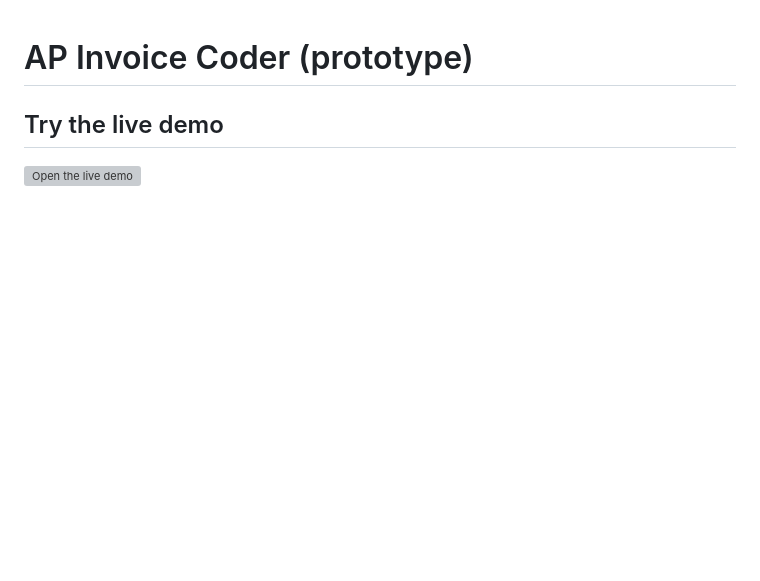
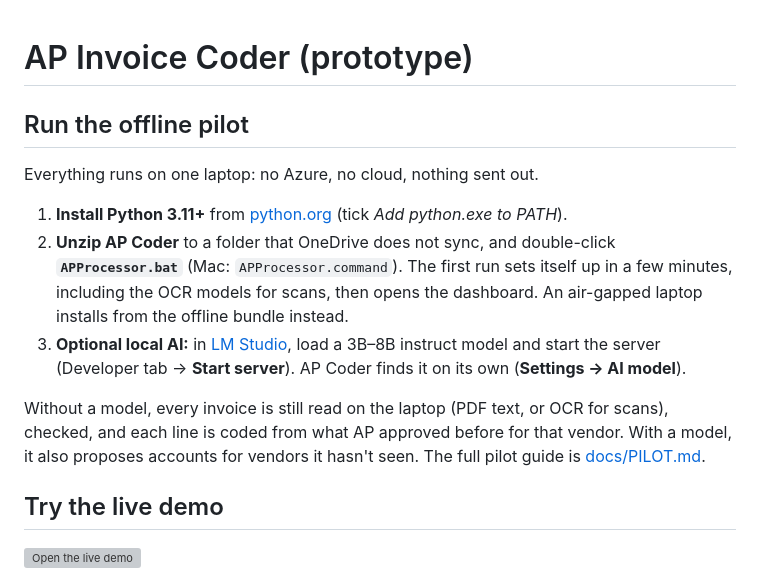
Before and after one commit to MNabikhel/AP_Processer, a Markdown page: README.md, the part around the change. GitHub-like rendering; blank space fills up the shorter version; grey boxes are pictures that could not be loaded.

Commit message:
README: the offline pilot first (double-click launcher, optional LM Studio, no Azure)
Co-Authored-By: Claude Opus 5.5 <noreply@anthropic.com>
Claude-Session: https://claude.ai/code/session_01KmznnM6Uni5SXM6Jaqdi3e

```diff
--- a/README.md
+++ b/README.md
@@ -1,4 +1,19 @@
 # AP Invoice Coder (prototype)
+
+## Run the offline pilot
+
+Everything runs on one laptop: no Azure, no cloud, nothing sent out.
+
+1. **Install Python 3.11+** from [python.org](https://www.python.org/downloads/) (tick *Add python.exe to PATH*).
+2. **Unzip AP Coder** to a folder that OneDrive does not sync, and double-click **`APProcessor.bat`**
+   (Mac: `APProcessor.command`). The first run sets itself up in a few minutes, including the OCR models
+   for scans, then opens the dashboard. An air-gapped laptop installs from the offline bundle instead.
+3. **Optional local AI:** in [LM Studio](https://lmstudio.ai/), load a 3B–8B instruct model and start the
+   server (Developer tab → **Start server**). AP Coder finds it on its own (**Settings → AI model**).
+
+Without a model, every invoice is still read on the laptop (PDF text, or OCR for scans), checked, and each
+line is coded from what AP approved before for that vendor. With a model, it also proposes accounts for
+vendors it hasn't seen. The full pilot guide is [docs/PILOT.md](docs/PILOT.md).
 
 ## Try the live demo
 
```
